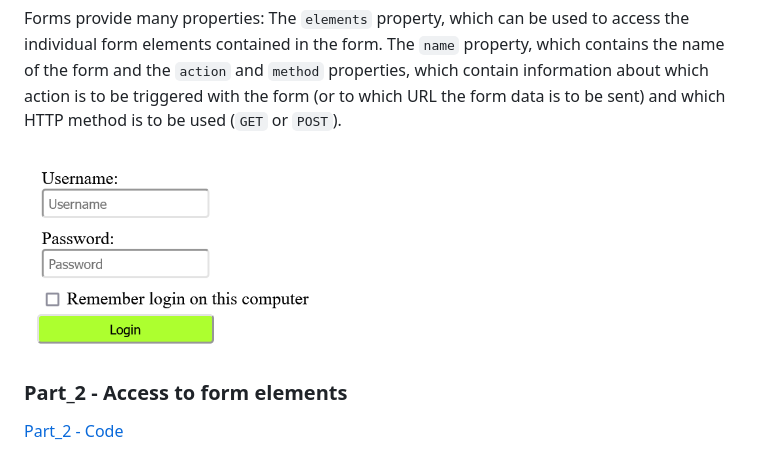
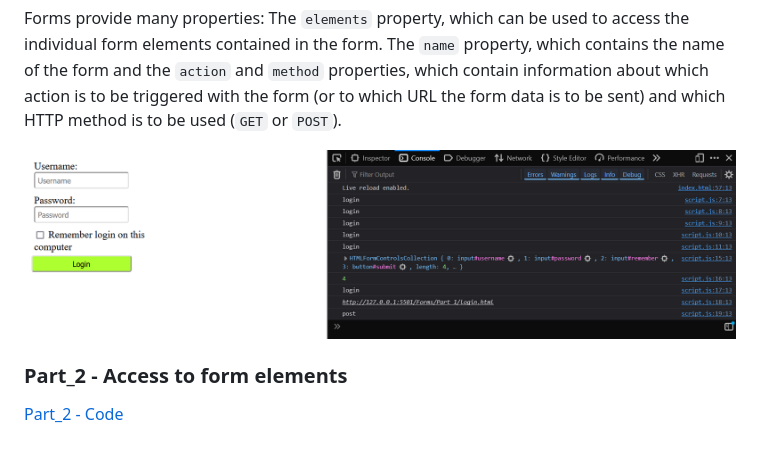
Before and after one commit to BellaMrx/Forms_in_JavaScript, a Markdown page: README.md, the part around the change. Drawn GitHub-style; pictures changed too: images/FormsJS_Part_1.png.

Commit message:
UD Part_1 image

```diff
--- a/README.md
+++ b/README.md
@@ -19,7 +19,7 @@ The methods `getElementById()` and `querySelector()` can be used to clearly sele
 
 Forms provide many properties: The `elements` property, which can be used to access the individual form elements contained in the form. The `name` property, which contains the name of the form and the `action` and `method` properties, which contain information about which action is to be triggered with the form (or to which URL the form data is to be sent) and which HTTP method is to be used (`GET` or `POST`).
 
- <img src="images/FormsJS_Part_1.png" width="500">
+ <img src="images/FormsJS_Part_1.png" width="900">
 
 
 ### Part_2 - Access to form elements
```
